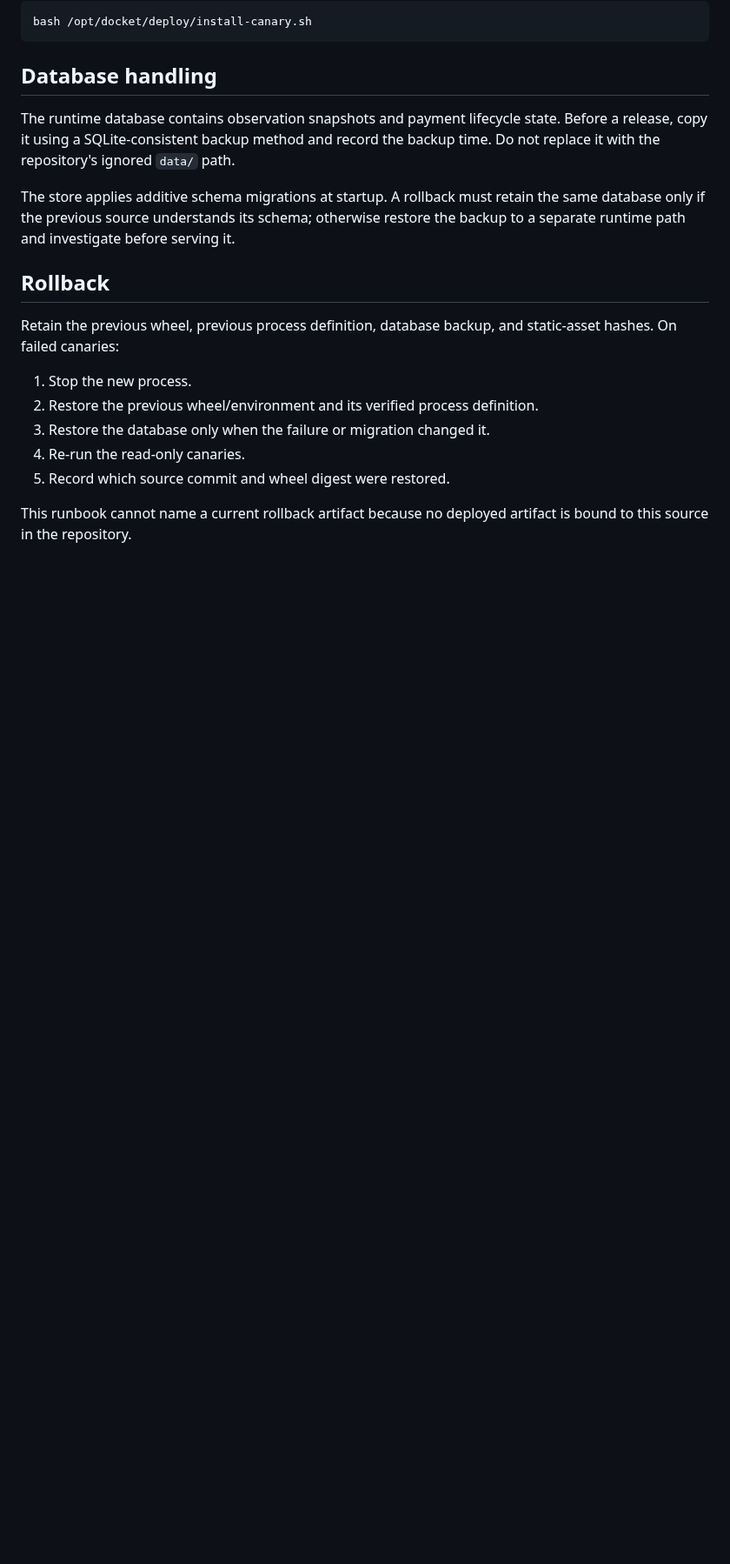
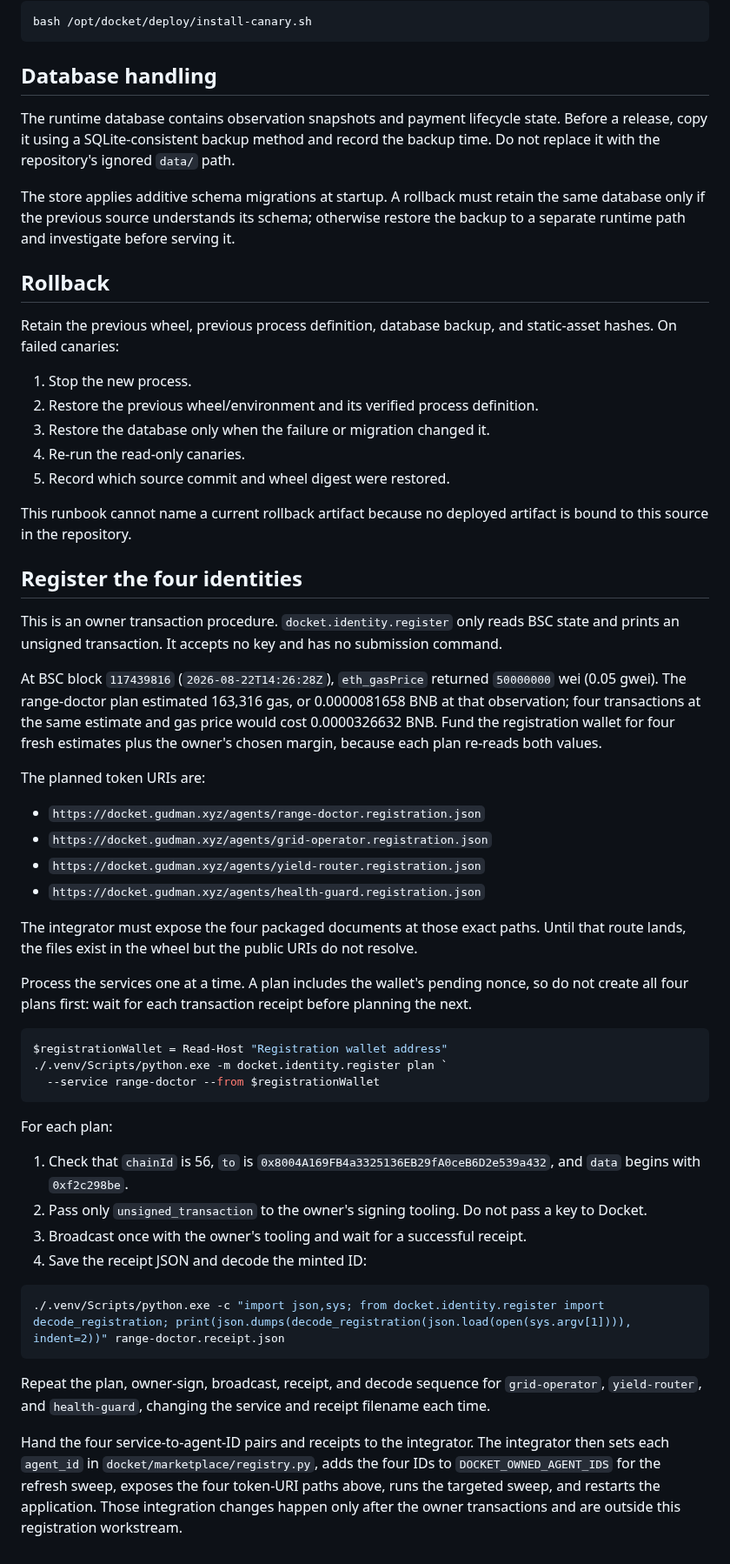
Before and after one commit to Ridwannurudeen/docket, a Markdown page: docs/deployment-runbook.md, the part around the change. Shown at 87% size. Drawn GitHub-style; blank space fills up the shorter version.

Commit message:
Document the four identity registration sequence

````diff
--- a/docs/deployment-runbook.md
+++ b/docs/deployment-runbook.md
@@ -208,3 +208,56 @@ hashes. On failed canaries:
 
 This runbook cannot name a current rollback artifact because no deployed artifact is bound
 to this source in the repository.
+
+## Register the four identities
+
+This is an owner transaction procedure. `docket.identity.register` only reads BSC state and
+prints an unsigned transaction. It accepts no key and has no submission command.
+
+At BSC block `117439816` (`2026-08-22T14:26:28Z`), `eth_gasPrice` returned `50000000`
+wei (0.05 gwei). The range-doctor plan estimated 163,316 gas, or 0.0000081658 BNB at
+that observation; four transactions at the same estimate and gas price would cost
+0.0000326632 BNB. Fund the registration wallet for four fresh estimates plus the
+owner's chosen margin, because each plan re-reads both values.
+
+The planned token URIs are:
+
+- `https://docket.gudman.xyz/agents/range-doctor.registration.json`
+- `https://docket.gudman.xyz/agents/grid-operator.registration.json`
+- `https://docket.gudman.xyz/agents/yield-router.registration.json`
+- `https://docket.gudman.xyz/agents/health-guard.registration.json`
+
+The integrator must expose the four packaged documents at those exact paths. Until that
+route lands, the files exist in the wheel but the public URIs do not resolve.
+
+Process the services one at a time. A plan includes the wallet's pending nonce, so do not
+create all four plans first: wait for each transaction receipt before planning the next.
+
+```powershell
+$registrationWallet = Read-Host "Registration wallet address"
+./.venv/Scripts/python.exe -m docket.identity.register plan `
+  --service range-doctor --from $registrationWallet
+```
+
+For each plan:
+
+1. Check that `chainId` is 56, `to` is
+   `0x8004A169FB4a3325136EB29fA0ceB6D2e539a432`, and `data` begins with
+   `0xf2c298be`.
+2. Pass only `unsigned_transaction` to the owner's signing tooling. Do not pass a key to
+   Docket.
+3. Broadcast once with the owner's tooling and wait for a successful receipt.
+4. Save the receipt JSON and decode the minted ID:
+
+```powershell
+./.venv/Scripts/python.exe -c "import json,sys; from docket.identity.register import decode_registration; print(json.dumps(decode_registration(json.load(open(sys.argv[1]))), indent=2))" range-doctor.receipt.json
+```
+
+Repeat the plan, owner-sign, broadcast, receipt, and decode sequence for `grid-operator`,
+`yield-router`, and `health-guard`, changing the service and receipt filename each time.
+
+Hand the four service-to-agent-ID pairs and receipts to the integrator. The integrator then
+sets each `agent_id` in `docket/marketplace/registry.py`, adds the four IDs to
+`DOCKET_OWNED_AGENT_IDS` for the refresh sweep, exposes the four token-URI paths above, runs
+the targeted sweep, and restarts the application. Those integration changes happen only
+after the owner transactions and are outside this registration workstream.
````
